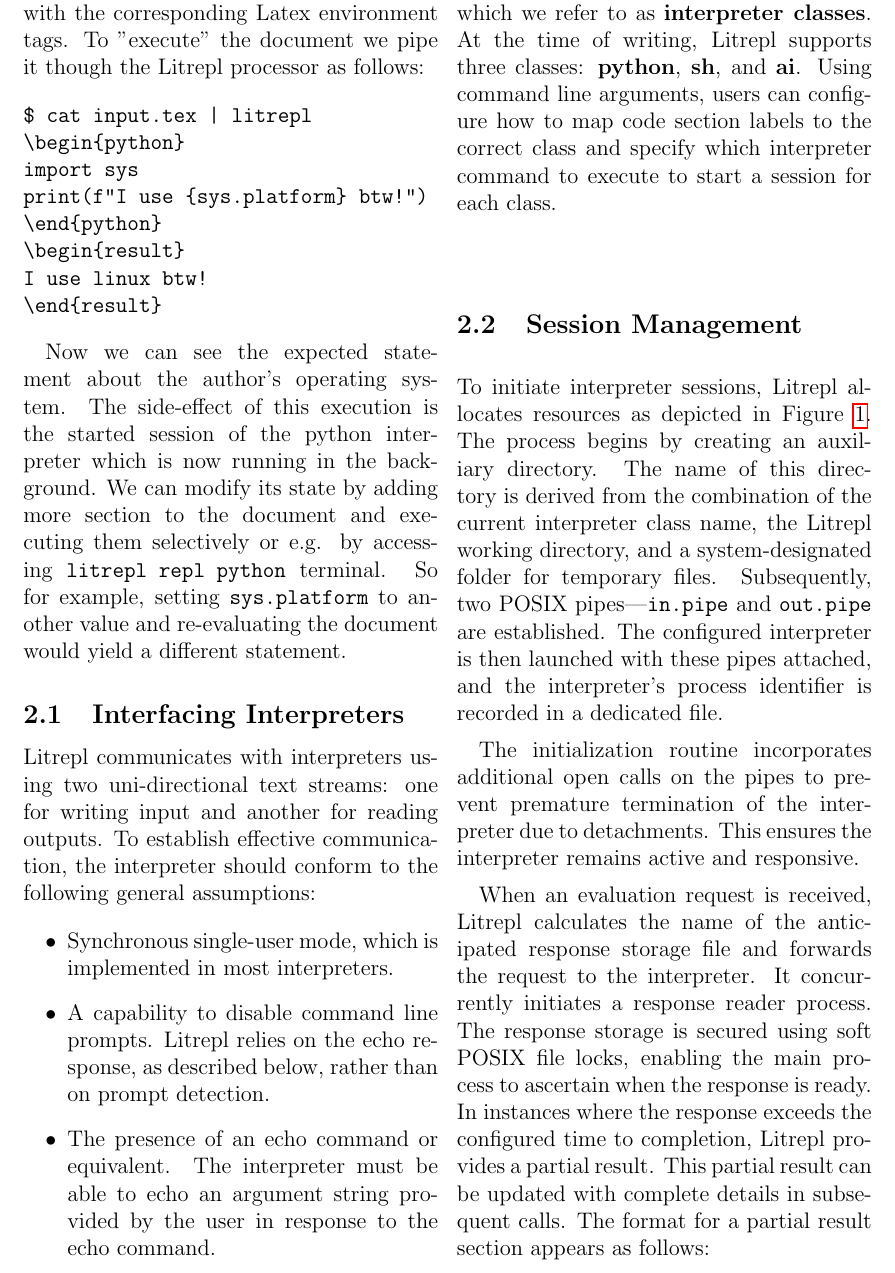
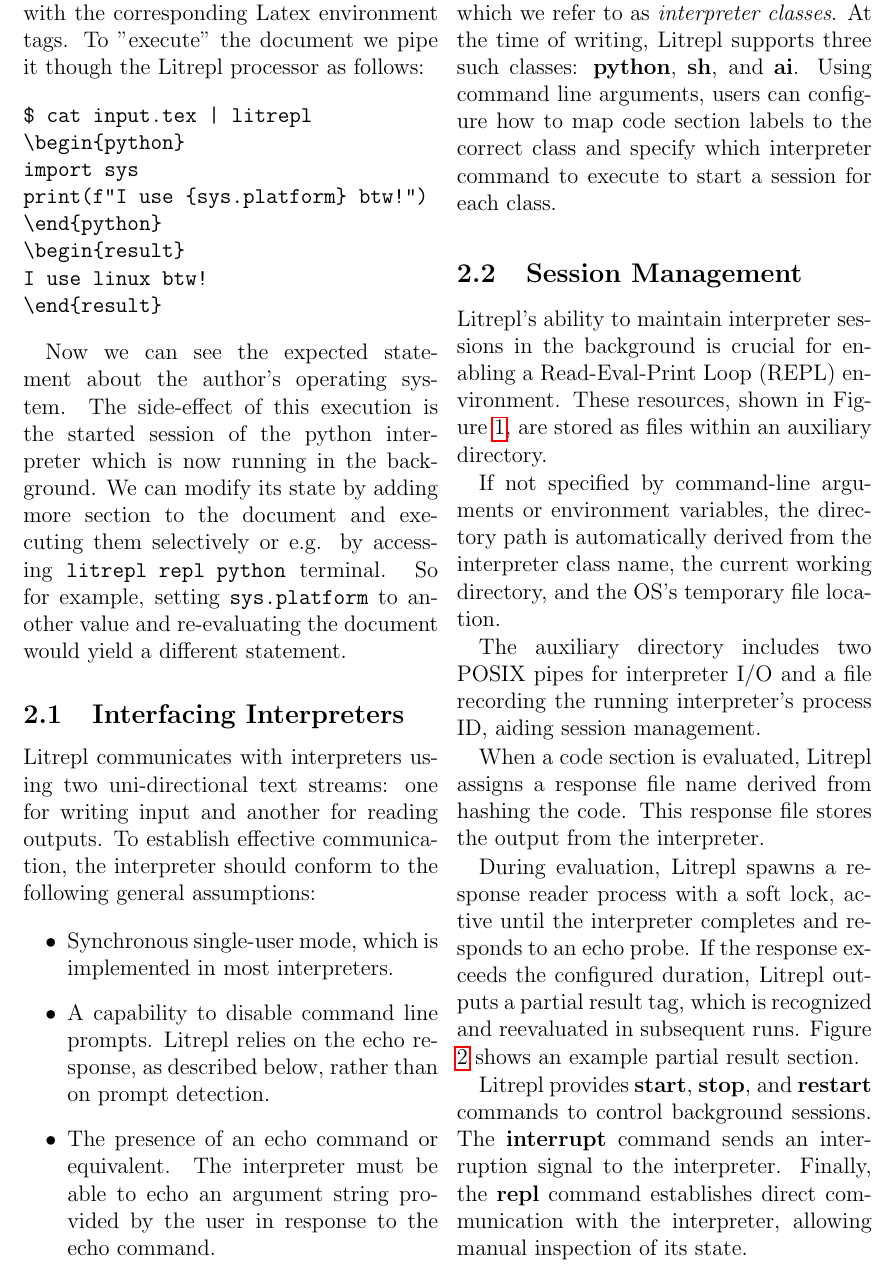
Before and after one commit to sergei-mironov/litrepl, a LaTeX paper (paper/paper.tex): part of page 3 of 5, cut so that both start at the same text. Compiled offline with pdfLaTeX.

Commit message:
Update paper

```diff
--- a/paper/paper.tex
+++ b/paper/paper.tex
@@ -202,8 +202,8 @@ assumptions:
 \end{itemize}
 
 In Litrepl, these details are hardcoded for several prominent interpreter
-families, which we refer to as \textbf{interpreter classes}. At the time of
-writing, Litrepl supports three classes: \textbf{python}, \textbf{sh}, and
+families, which we refer to as \textit{interpreter classes}. At the time of
+writing, Litrepl supports three such classes: \textbf{python}, \textbf{sh}, and
 \textbf{ai}. Using command line arguments, users can configure how to map code
 section labels to the correct class and specify which interpreter command to
 execute to start a session for each class.
@@ -240,33 +240,83 @@ echo -n '\end'; echo '{verbatim}'
   %lnoresult
   \end{minipage}
   \caption{Example output in a verbatim format displayed above two columns.}
-  \label{fig:verbatim_example}
+  \label{fig:partial-result}
 \end{figure*}
 
-To initiate interpreter sessions, Litrepl allocates resources as depicted in
-Figure \ref{fig:resource-allocation}. The process begins by creating an
-auxiliary directory. The name of this directory is derived from the combination
-of the current interpreter class name, the Litrepl working directory, and a
-system-designated folder for temporary files. Subsequently, two POSIX
-pipes—\texttt{in.pipe} and \texttt{out.pipe} are established. The configured
-interpreter is then launched with these pipes attached, and the interpreter's
-process identifier is recorded in a dedicated file.
+\begin{comment}
+%lai
+Lets rewrite the "Session management" section. Please consider the following
+points, check the grammar and combine them into a linked narrative. Please
+generate it using Latex markup. Wrap your own comments in Latex line comments.
+Please don't generate figures. Just text.
 
-The initialization routine incorporates additional open calls on the pipes to
-prevent premature termination of the interpreter due to detachments. This
-ensures the interpreter remains active and responsive.
+----
 
-When an evaluation request is received, Litrepl calculates the name of the
-anticipated response storage file and forwards the request to the interpreter.
-It concurrently initiates a response reader process. The response storage is
-secured using soft POSIX file locks, enabling the main process to ascertain when
-the response is ready. In instances where the response exceeds the configured
-time to completion, Litrepl provides a partial result. This partial result can
-be updated with complete details in subsequent calls. The format for a partial
-result section appears as follows:
+1. As mentioned earlier, the necessary side-effect of code section evaluation,
+which makes read-eval loop possible - is the the interpreter session left
+running in the background. The resources required to manage this mode of
+operation are shown on the Figure \ref{fig:resource-allocation}. All of them are
+visible as files residing in some auxiliary directory.
+
+2. If not set via arguments or environment, the path to this directory
+is calculated out of interpreter class name, current working directory and the
+operating system temporary folder name.
+
+3. The code to be evaluated determines (via hashing) the name of the response file,
+containing interpreter response for this code.
+
+4. Also, aux. dir contains a couple of pipes providing an access to the
+interpreter standard input and ouput streams.
+
+5. Finally, the PID of the interpreter process is also stored in a file.
+
+6. When evaluating, Litrepl forks a response reader which keeps it soft-locked
+until the interpreter signals the completion by answering to the echo probe. If
+the response takes longer than configured, Litrepl outputs a pratial response
+result which can be read and checked for completion during next runs.
+
+7. Litrepl provides \textbf{start}, \textbf{stop}, \textbf{restart} commands
+accepting the name of interpreter class to act on to start, stop or restart
+interpreter sessions.
+
+----
+
+%lnoai
+\end{comment}
+
+%lresult
+Litrepl's ability to maintain interpreter sessions in the background is crucial
+for enabling a Read-Eval-Print Loop (REPL) environment. These resources, shown
+in Figure \ref{fig:resource-allocation}, are stored as files within an auxiliary
+directory.
+
+If not specified by command-line arguments or environment variables, the
+directory path is automatically derived from the interpreter class name, the
+current working directory, and the OS's temporary file location.
+
+The auxiliary directory includes two POSIX pipes for interpreter I/O and a file
+recording the running interpreter's process ID, aiding session management.
+
+When a code section is evaluated, Litrepl assigns a response file name derived
+from hashing the code. This response file stores the output from the
+interpreter.
+
+During evaluation, Litrepl spawns a response reader process with a soft lock,
+active until the interpreter completes and responds to an echo probe. If the
+response exceeds the configured duration, Litrepl outputs a partial result tag,
+which is recognized and reevaluated in subsequent runs. Figure
+\ref{fig:partial-result} shows an example partial result section.
+
+Litrepl provides \textbf{start}, \textbf{stop}, and \textbf{restart} commands to
+control background sessions. The \textbf{interrupt} command sends an
+interruption signal to the interpreter. Finally, the \textbf{repl} command
+establishes direct communication with the interpreter, allowing manual
+inspection of its state.
+%lnoresult
 
 \subsection{Parsing and Evaluation}
 
+%lignore
 \begin{figure*}[hbt!]
   \centering
   \begin{minipage}{\textwidth}
```
Also changed, not shown: paper/paper.tex (1 more changed lines).
